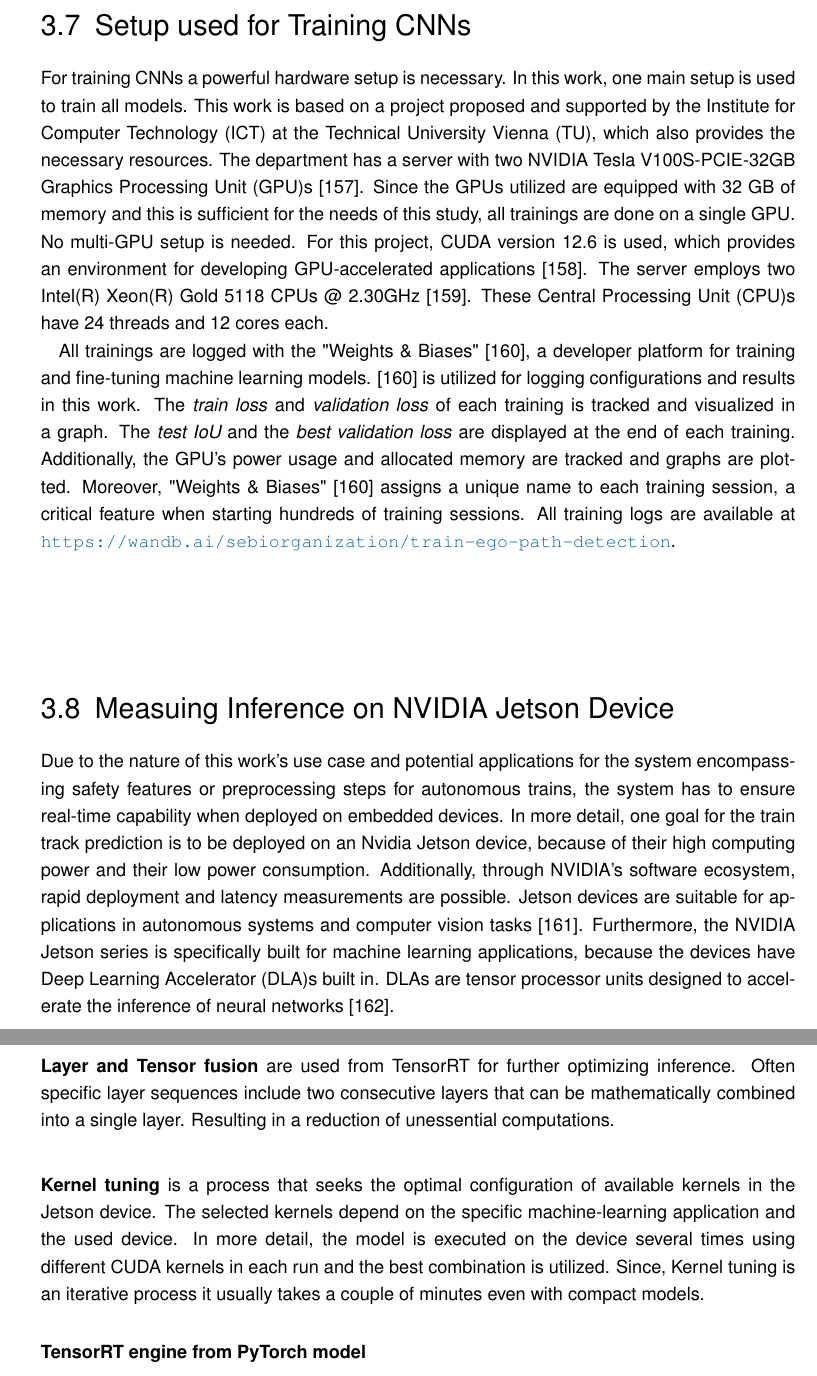
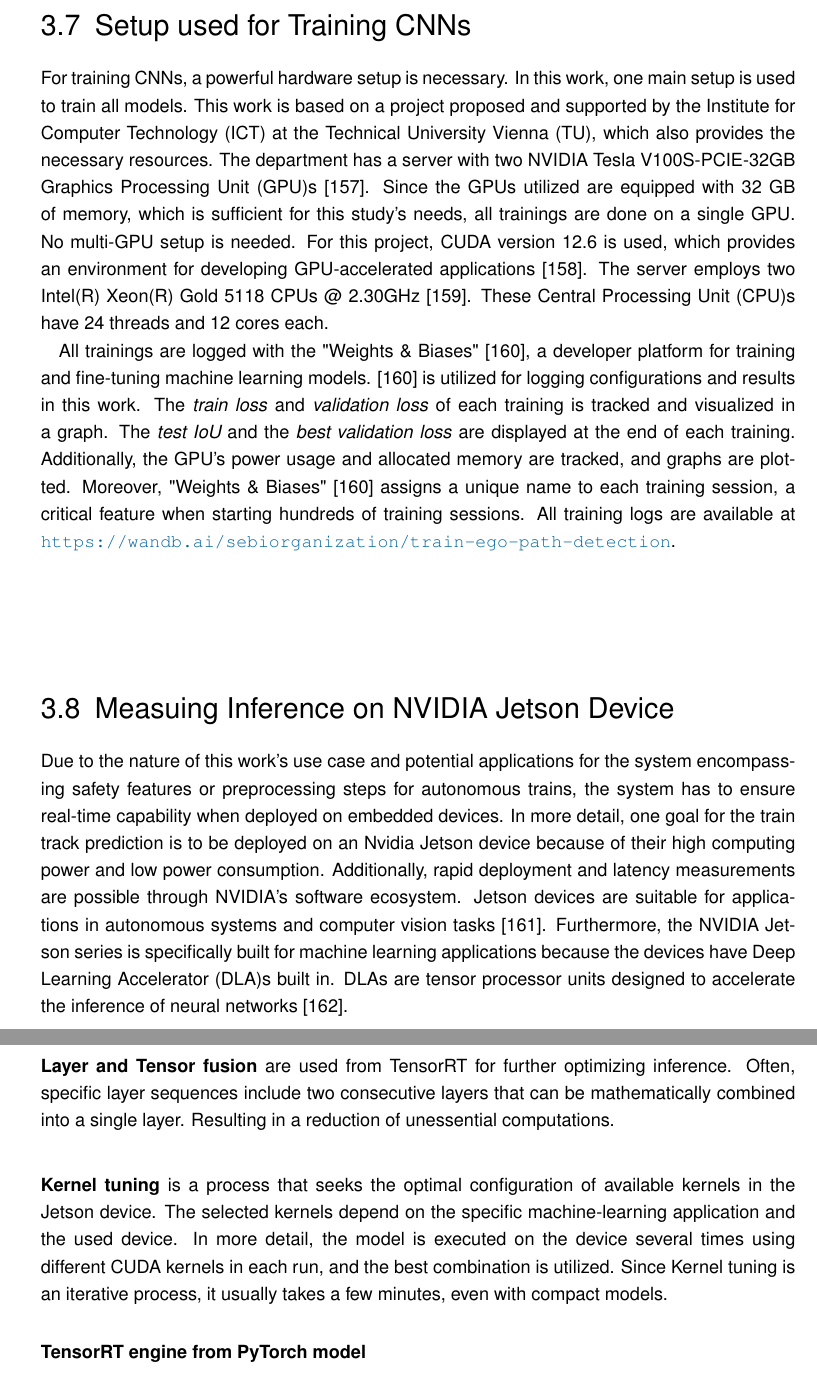
Before and after one commit to SebiGoebel/Rail-Track-Prediction, a LaTeX thesis (Thesis.tex, which reads methodology/measuring_inference_jetson.tex, methodology/setup_for_training.tex): two parts of pages 69 and 71 of 127, joined at a grey line, cut so that both start at the same text. Compiled offline with pdfLaTeX; an older LaTeX class or package is replaced by its successor.

Commit message:
3.7 und 3.8 Hardware chapters überarbeitet

```diff
--- a/methodology/measuring_inference_jetson.tex
+++ b/methodology/measuring_inference_jetson.tex
@@ -2,10 +2,10 @@
 \label{sec:measuringInference}
 
 Due to the nature of this work's use case and potential applications for the system encompassing safety features or preprocessing steps for autonomous trains, the system has to ensure real-time capability when deployed on embedded devices.
-In more detail, one goal for the train track prediction is to be deployed on an Nvidia Jetson device, because of their high computing power and their low power consumption.
-Additionally, through NVIDIA's software ecosystem, rapid deployment and latency measurements are possible.
+In more detail, one goal for the train track prediction is to be deployed on an Nvidia Jetson device because of their high computing power and low power consumption.
+Additionally, rapid deployment and latency measurements are possible through NVIDIA's software ecosystem.
 Jetson devices are suitable for applications in autonomous systems and computer vision tasks \cite{nvidia_jetson_embedded_devices}.
-Furthermore, the NVIDIA Jetson series is specifically built for machine learning applications, because the devices have \ac{DLA}s built in.
+Furthermore, the NVIDIA Jetson series is specifically built for machine learning applications because the devices have \ac{DLA}s built in.
 \ac{DLA}s are tensor processor units designed to accelerate the inference of neural networks \cite{nvidia_dlas}.
 
 \subsection{Hardware Setup for Measuring Inference}
@@ -64,15 +64,15 @@ While PyTorch uses FP32 for the inference of its standard models, TensorRT allow
 \vspace{0.8cm}
 
 \noindent\textbf{Layer and Tensor fusion} are used from TensorRT for further optimizing inference.
-Often specific layer sequences include two consecutive layers that can be mathematically combined into a single layer.
+Often, specific layer sequences include two consecutive layers that can be mathematically combined into a single layer.
 Resulting in a reduction of unessential computations.
 
 \vspace{0.8cm}
 
 \noindent\textbf{Kernel tuning} is a process that seeks the optimal configuration of available kernels in the Jetson device.
 The selected kernels depend on the specific machine-learning application and the used device.
-In more detail, the model is executed on the device several times using different CUDA kernels in each run and the best combination is utilized.
-Since, Kernel tuning is an iterative process it usually takes a couple of minutes even with compact models.
+In more detail, the model is executed on the device several times using different CUDA kernels in each run, and the best combination is utilized.
+Since Kernel tuning is an iterative process, it usually takes a few minutes, even with compact models.
 
 \subsubsection{TensorRT engine from PyTorch model}
 
--- a/methodology/setup_for_training.tex
+++ b/methodology/setup_for_training.tex
@@ -3,11 +3,11 @@
 \label{sec:trainigsSetup}
 
 % Hardware (GPU, CPU, CUDA)
-For training \ac{CNN}s a powerful hardware setup is necessary.
+For training \ac{CNN}s, a powerful hardware setup is necessary.
 In this work, one main setup is used to train all models.
 This work is based on a project proposed and supported by the \ac{ICT} at the \ac{TU}, which also provides the necessary resources.
 The department has a server with two NVIDIA Tesla V100S-PCIE-32GB \ac{GPU}s \cite{nvidia_v100_datasheet}.
-Since the \ac{GPU}s utilized are equipped with 32 GB of memory and this is sufﬁcient for the needs of this study, all trainings are done on a single \ac{GPU}.
+Since the \ac{GPU}s utilized are equipped with 32 GB of memory, which is sufﬁcient for this study's needs, all trainings are done on a single \ac{GPU}.
 No multi-\ac{GPU} setup is needed.
 For this project, CUDA version 12.6 is used, which provides an environment for developing GPU-accelerated applications \cite{nvidia_cuda_126}.
 The server employs two Intel(R) Xeon(R) Gold 5118 CPUs @ 2.30GHz \cite{intel_xeon_gold_prozessor_5118}.
@@ -19,7 +19,7 @@ All trainings are logged with the "Weights \& Biases" \cite{wandb}, a developer
 \cite{wandb} is utilized for logging configurations and results in this work.
 The \textit{train loss} and \textit{validation loss} of each training is tracked and visualized in a graph.
 The \textit{test \ac{IoU}} and the \textit{best validation loss} are displayed at the end of each training.
-Additionally, the \ac{GPU}'s power usage and allocated memory are tracked and graphs are plotted.
+Additionally, the \ac{GPU}'s power usage and allocated memory are tracked, and graphs are plotted.
 Moreover, "Weights \& Biases" \cite{wandb} assigns a unique name to each training session, a critical feature when starting hundreds of training sessions.
 All training logs are available at \href{https://wandb.ai/sebiorganization/train-ego-path-detection}{\texttt{https://wandb.ai/sebiorganization/train-ego-path-detection}}.
 
```
Also changed, not shown: methodology/measuring_inference_jetson.tex (14 more changed lines).
